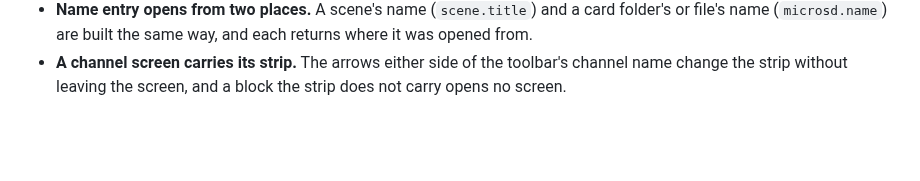
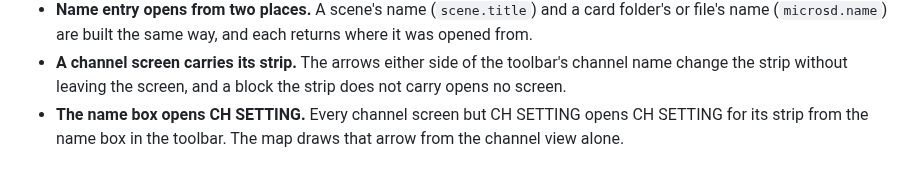
Before and after one commit to semnil/urx-lcd-sim, a Markdown page: docs/en/screen-map.md, the part around one of its changes. Drawn GitHub-style; blank space fills up the shorter version.

```diff
--- a/docs/en/screen-map.md
+++ b/docs/en/screen-map.md
@@ -113,3 +114,5 @@ flowchart LR
   name (`microsd.name`) are built the same way, and each returns where it was opened from.
 - **A channel screen carries its strip.** The arrows either side of the toolbar's channel name change
   the strip without leaving the screen, and a block the strip does not carry opens no screen.
+- **The name box opens CH SETTING.** Every channel screen but CH SETTING opens CH SETTING for its strip
+  from the name box in the toolbar. The map draws that arrow from the channel view alone.
```
Also changed, not shown: other parts of docs/en/screen-map.md (+1 -0 lines), docs/ja/screen-map.md (+3 -0 lines).
